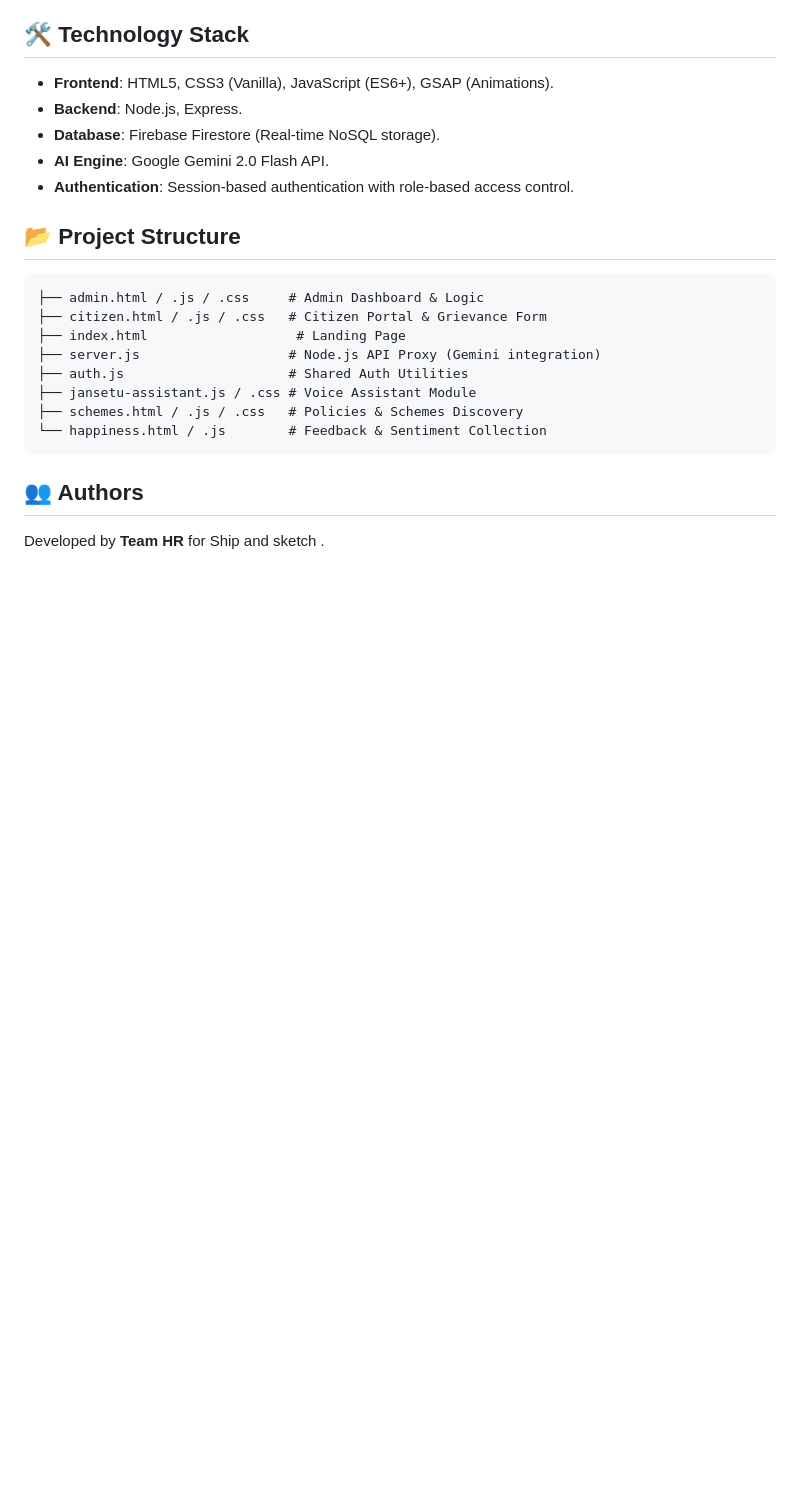
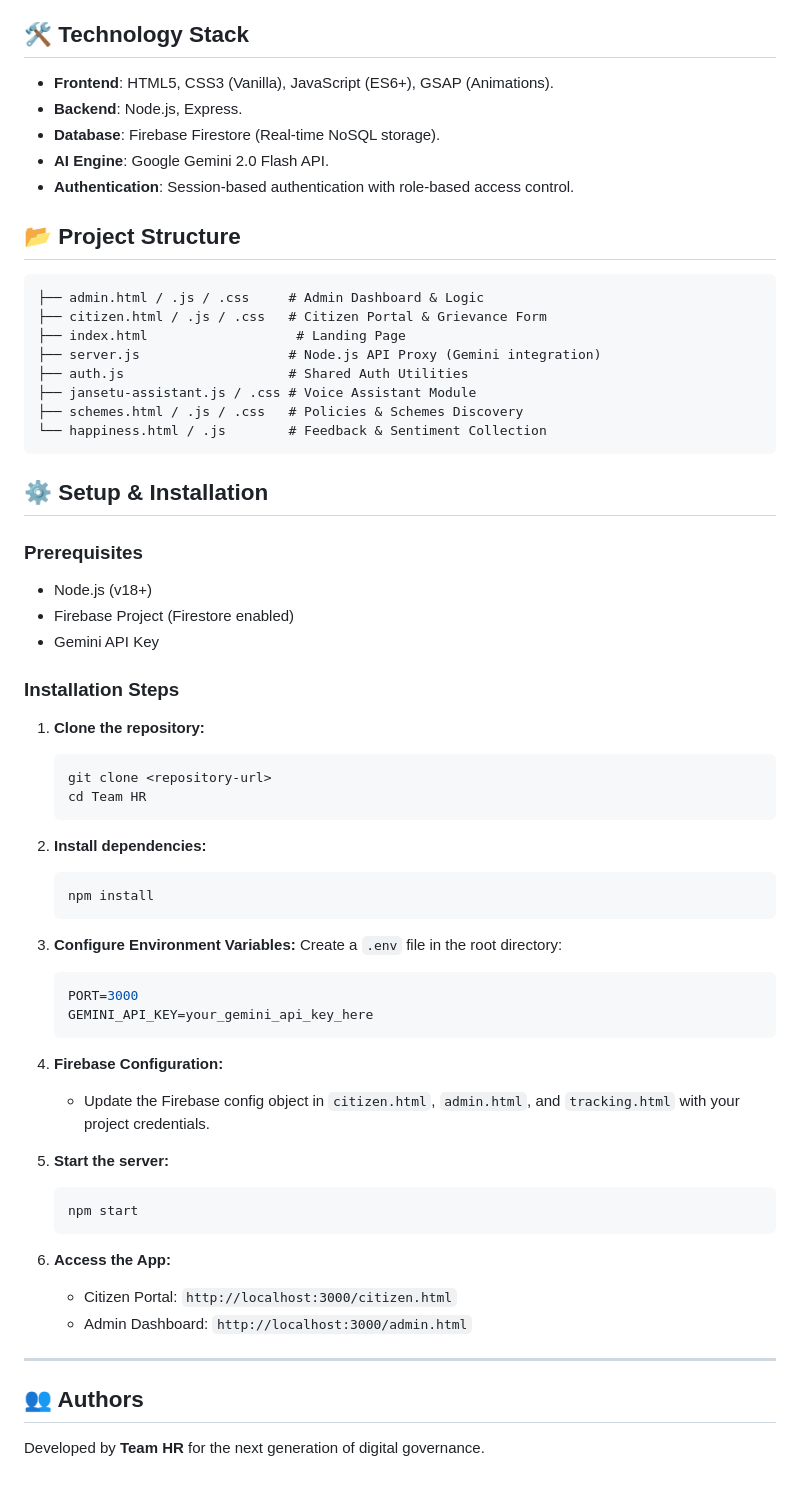
Before and after one commit to hanya98/civitas-, a Markdown page: README.md, the part around the change. GitHub-like rendering; blank space fills up the shorter version.

Commit message:
Update README.md: apply requested changes
Co-authored-by: Copilot <223556219+Copilot@users.noreply.github.com>

````diff
--- a/README.md
+++ b/README.md
@@ -46,8 +46,45 @@ Civitas leverages Google’s **Gemini 2.0 Flash** to automate complex administra
 └── happiness.html / .js        # Feedback & Sentiment Collection
 ```
 
+## ⚙️ Setup & Installation
 
+### Prerequisites
+- Node.js (v18+)
+- Firebase Project (Firestore enabled)
+- Gemini API Key
+
+### Installation Steps
+1. **Clone the repository:**
+   ```bash
+   git clone <repository-url>
+   cd Team HR
+   ```
+
+2. **Install dependencies:**
+   ```bash
+   npm install
+   ```
+
+3. **Configure Environment Variables:**
+   Create a `.env` file in the root directory:
+   ```env
+   PORT=3000
+   GEMINI_API_KEY=your_gemini_api_key_here
+   ```
+
+4. **Firebase Configuration:**
+   - Update the Firebase config object in `citizen.html`, `admin.html`, and `tracking.html` with your project credentials.
+
+5. **Start the server:**
+   ```bash
+   npm start
+   ```
+
+6. **Access the App:**
+   - Citizen Portal: `http://localhost:3000/citizen.html`
+   - Admin Dashboard: `http://localhost:3000/admin.html`
+
+---
 
 ## 👥 Authors
-Developed by **Team HR** for Ship and sketch
-.
+Developed by **Team HR** for the next generation of digital governance.
````
